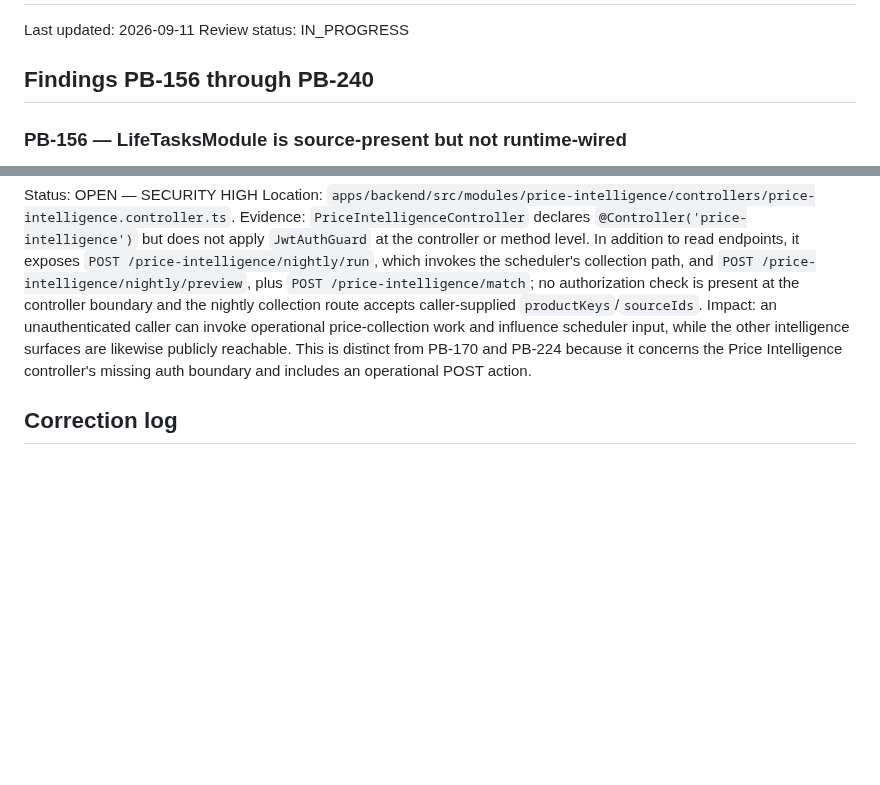
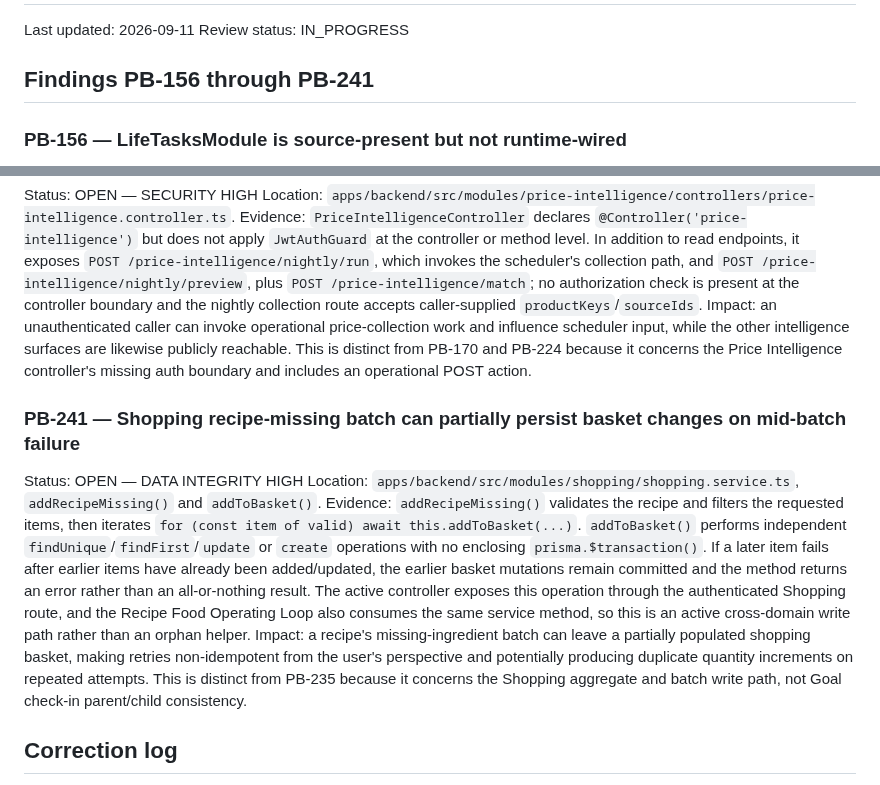
Before and after one commit to Ramin-rezaie-nazari/my-personal-assistant, a Markdown page: docs/project-brain/15_AUDIT_FINDINGS_APPENDIX.md, 2 parts joined by grey strips. Rendered like a GitHub page; blank space fills up the shorter version.

Commit message:
audit: add PB-241 shopping batch transaction finding

```diff
--- a/docs/project-brain/15_AUDIT_FINDINGS_APPENDIX.md
+++ b/docs/project-brain/15_AUDIT_FINDINGS_APPENDIX.md
@@ -3,7 +3,7 @@
 Last updated: 2026-09-11
 Review status: IN_PROGRESS
 
-## Findings PB-156 through PB-240
+## Findings PB-156 through PB-241
 
 ### PB-156 — LifeTasksModule is source-present but not runtime-wired
 Status: OPEN — ARCHITECTURE/FEATURE
@@ -398,6 +398,11 @@ Status: OPEN — SECURITY HIGH
 Location: `apps/backend/src/modules/price-intelligence/controllers/price-intelligence.controller.ts`.
 Evidence: `PriceIntelligenceController` declares `@Controller('price-intelligence')` but does not apply `JwtAuthGuard` at the controller or method level. In addition to read endpoints, it exposes `POST /price-intelligence/nightly/run`, which invokes the scheduler's collection path, and `POST /price-intelligence/nightly/preview`, plus `POST /price-intelligence/match`; no authorization check is present at the controller boundary and the nightly collection route accepts caller-supplied `productKeys`/`sourceIds`. Impact: an unauthenticated caller can invoke operational price-collection work and influence scheduler input, while the other intelligence surfaces are likewise publicly reachable. This is distinct from PB-170 and PB-224 because it concerns the Price Intelligence controller's missing auth boundary and includes an operational POST action.
 
+### PB-241 — Shopping recipe-missing batch can partially persist basket changes on mid-batch failure
+Status: OPEN — DATA INTEGRITY HIGH
+Location: `apps/backend/src/modules/shopping/shopping.service.ts`, `addRecipeMissing()` and `addToBasket()`.
+Evidence: `addRecipeMissing()` validates the recipe and filters the requested items, then iterates `for (const item of valid) await this.addToBasket(...)`. `addToBasket()` performs independent `findUnique`/`findFirst`/`update` or `create` operations with no enclosing `prisma.$transaction()`. If a later item fails after earlier items have already been added/updated, the earlier basket mutations remain committed and the method returns an error rather than an all-or-nothing result. The active controller exposes this operation through the authenticated Shopping route, and the Recipe Food Operating Loop also consumes the same service method, so this is an active cross-domain write path rather than an orphan helper. Impact: a recipe's missing-ingredient batch can leave a partially populated shopping basket, making retries non-idempotent from the user's perspective and potentially producing duplicate quantity increments on repeated attempts. This is distinct from PB-235 because it concerns the Shopping aggregate and batch write path, not Goal check-in parent/child consistency.
+
 ## Correction log
 - PB-112: NOT_APPLICABLE; execute-next/confirm/feedback routes exist and are JWT guarded.
 - PB-167: NOT_APPLICABLE; ContentModule is imported by active AppModule.
```
